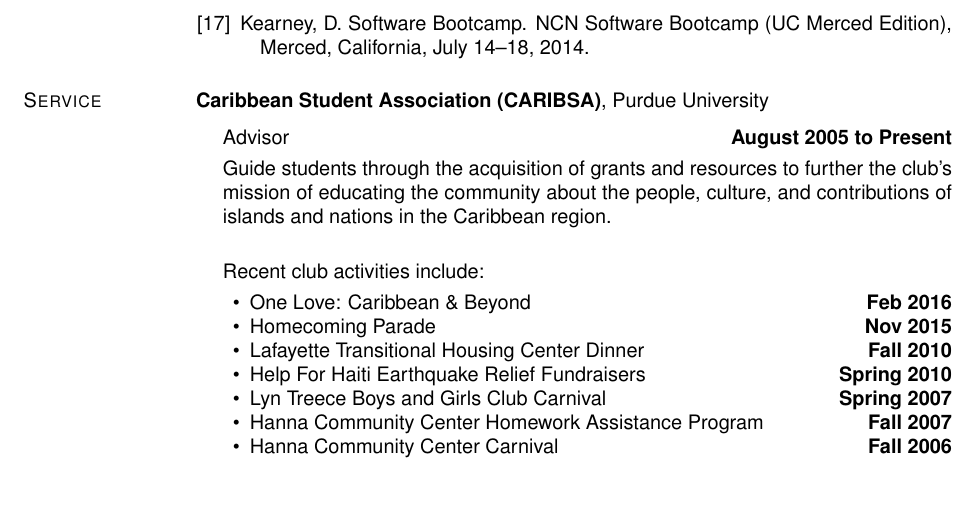
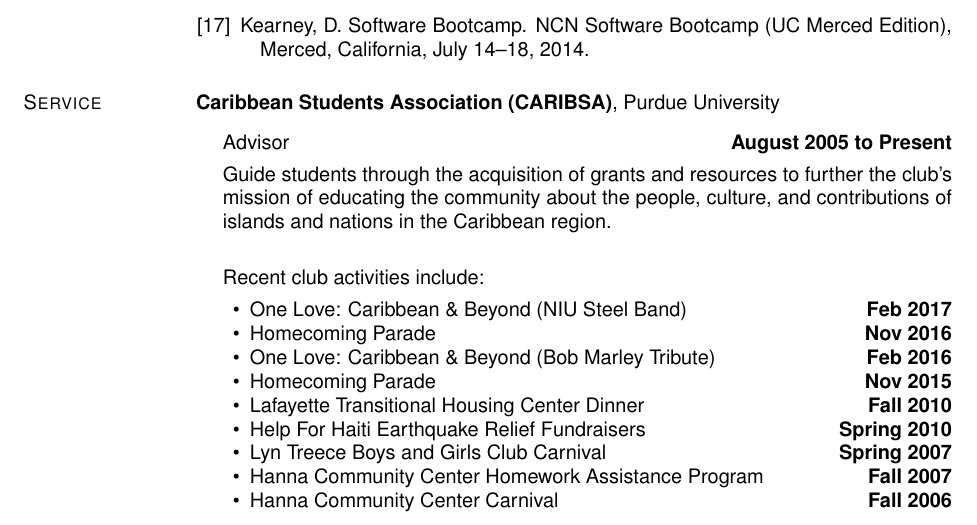
Before and after one commit to codedsk/cv, a LaTeX CV (cv.tex): part of page 4 of 6, cut so that both start at the same text, the shorter picture padded with empty space. Compiled offline with pdfLaTeX.

Commit message:
updating urls and events

```diff
--- a/cv.tex
+++ b/cv.tex
@@ -801,7 +802,7 @@
 
 \section{Service}
 
-    \href{http://bit.ly/caribsa/}{\textbf{Caribbean Student Association (CARIBSA)}}, Purdue University
+    \href{http://bit.ly/caribsa/}{\textbf{Caribbean Students Association (CARIBSA)}}, Purdue University
     \begin{outerlist}
 
         \item[] Advisor %
@@ -816,7 +817,9 @@
 
                 Recent club activities include:
                 \begin{innerlist}
-                    \item One Love: Caribbean \& Beyond  \hfill \textbf{Feb 2016}
+                    \item One Love: Caribbean \& Beyond (NIU Steel Band) \hfill \textbf{Feb 2017}
+                    \item Homecoming Parade  \hfill \textbf{Nov 2016}
+                    \item One Love: Caribbean \& Beyond (Bob Marley Tribute) \hfill \textbf{Feb 2016}
                     \item Homecoming Parade  \hfill \textbf{Nov 2015}
                     \item Lafayette Transitional Housing Center Dinner  \hfill \textbf{Fall 2010}
                     \item Help For Haiti Earthquake Relief Fundraisers   \hfill \textbf{Spring 2010}
```
Also changed, not shown: resume.tex (+2 -2 lines), cv.tex (1 more changed lines).
